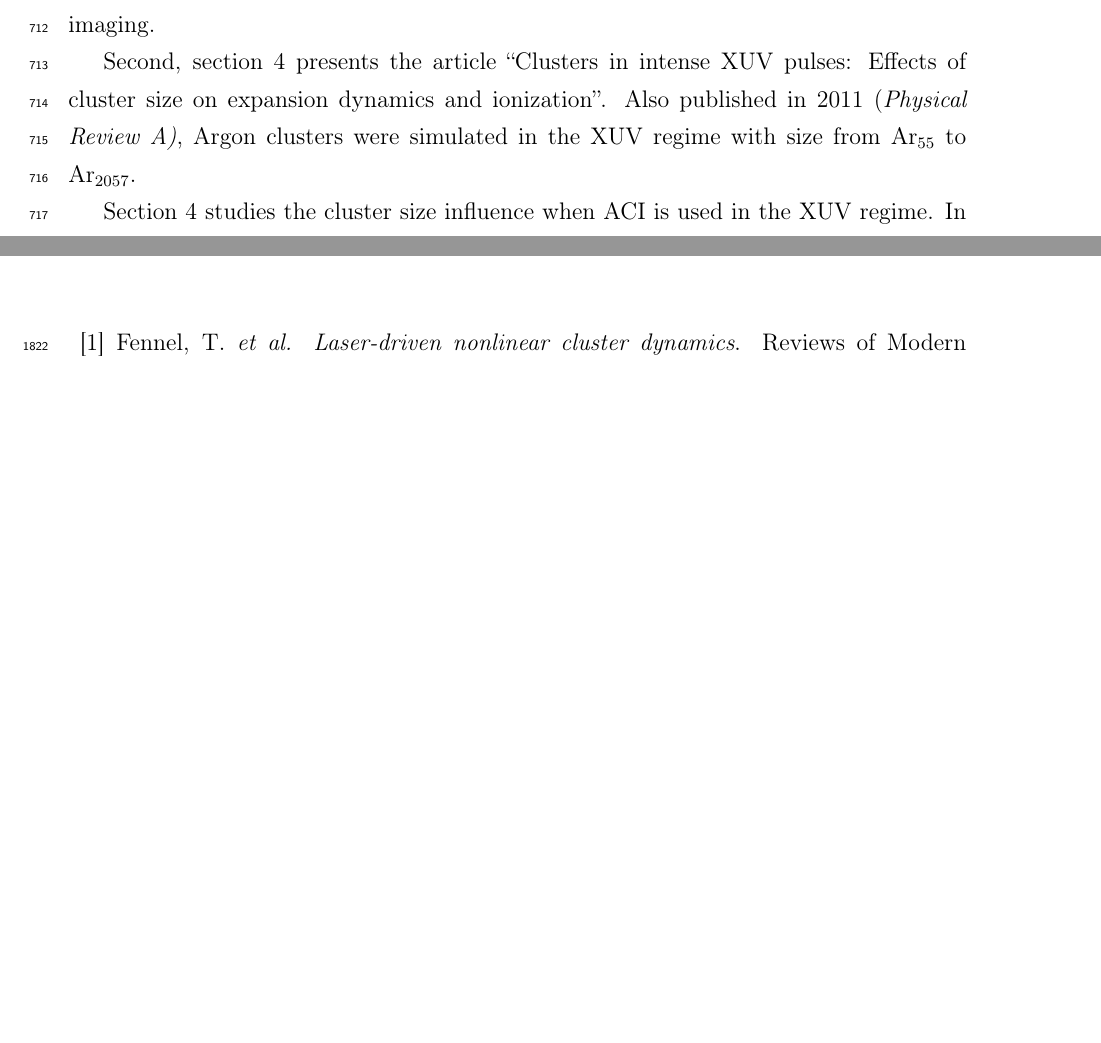
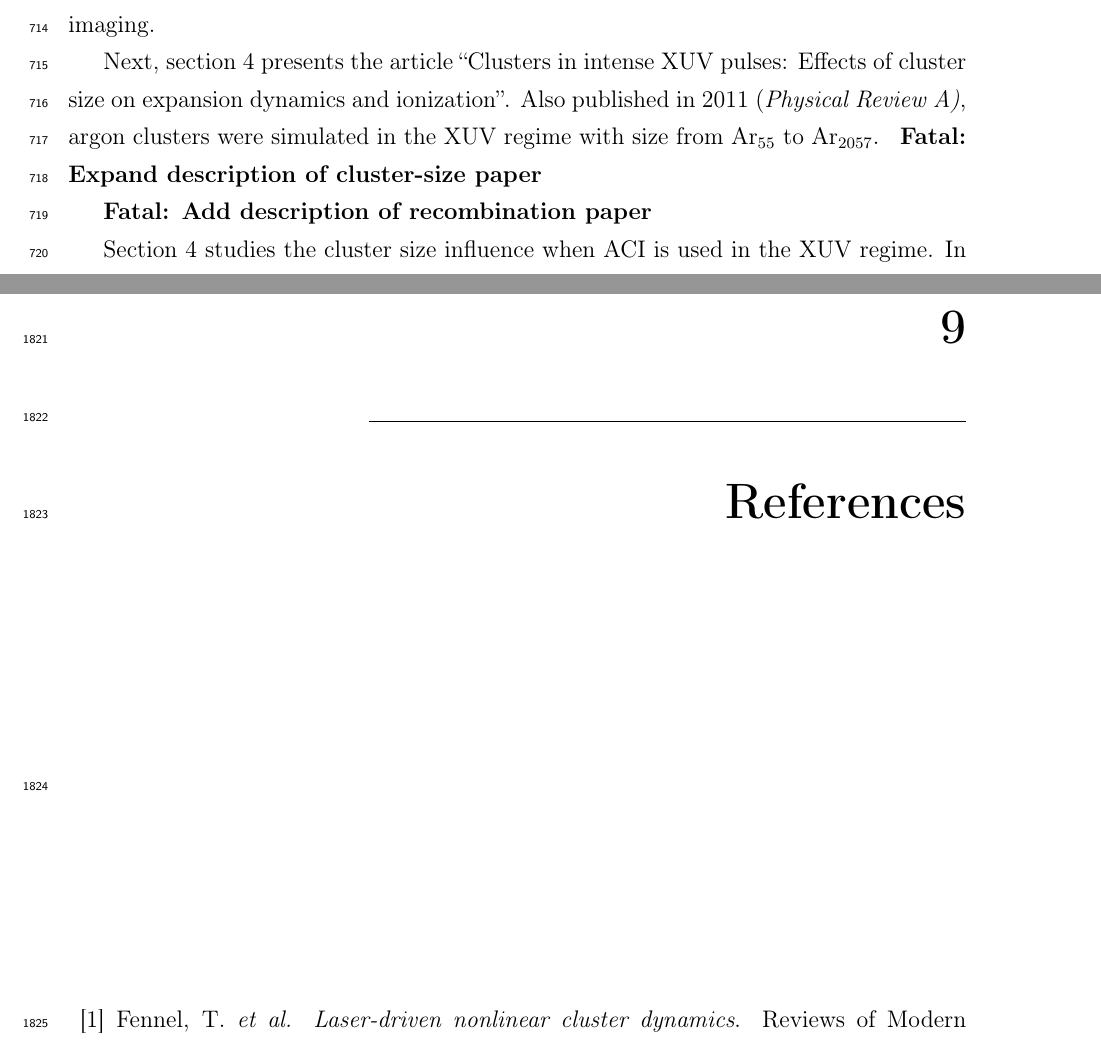
Before and after one commit to nbigaouette/thesis, a LaTeX thesis (thesis/thesis.tex, which reads thesis/introduction_detailed.tex): two parts of pages 34 and 131 of 139, joined at a grey line, cut so that both start at the same text, the shorter picture padded with empty space. Compiled offline with pdfLaTeX.

Commit message:
Fixmes and cleanups

```diff
--- a/thesis/introduction_detailed.tex
+++ b/thesis/introduction_detailed.tex
@@ -732,12 +732,14 @@ imaging.
 
 
 
-Second, section \ref{section:papers:size} presents the article ``Clusters in
+Next, section \ref{section:papers:size} presents the article ``Clusters in
 intense XUV pulses: Effects of cluster size on expansion dynamics and
-ionization''. Also published in 2011 (\textit{Physical Review A)}, Argon
+ionization''. Also published in 2011 (\textit{Physical Review A)}, argon
 clusters were simulated in the XUV regime with size from Ar$_{55}$ to
 Ar$_{2057}$.
+\fxfatal{Expand description of cluster-size paper}
 
+\fxfatal{Add description of recombination paper}
 
 
 
```
